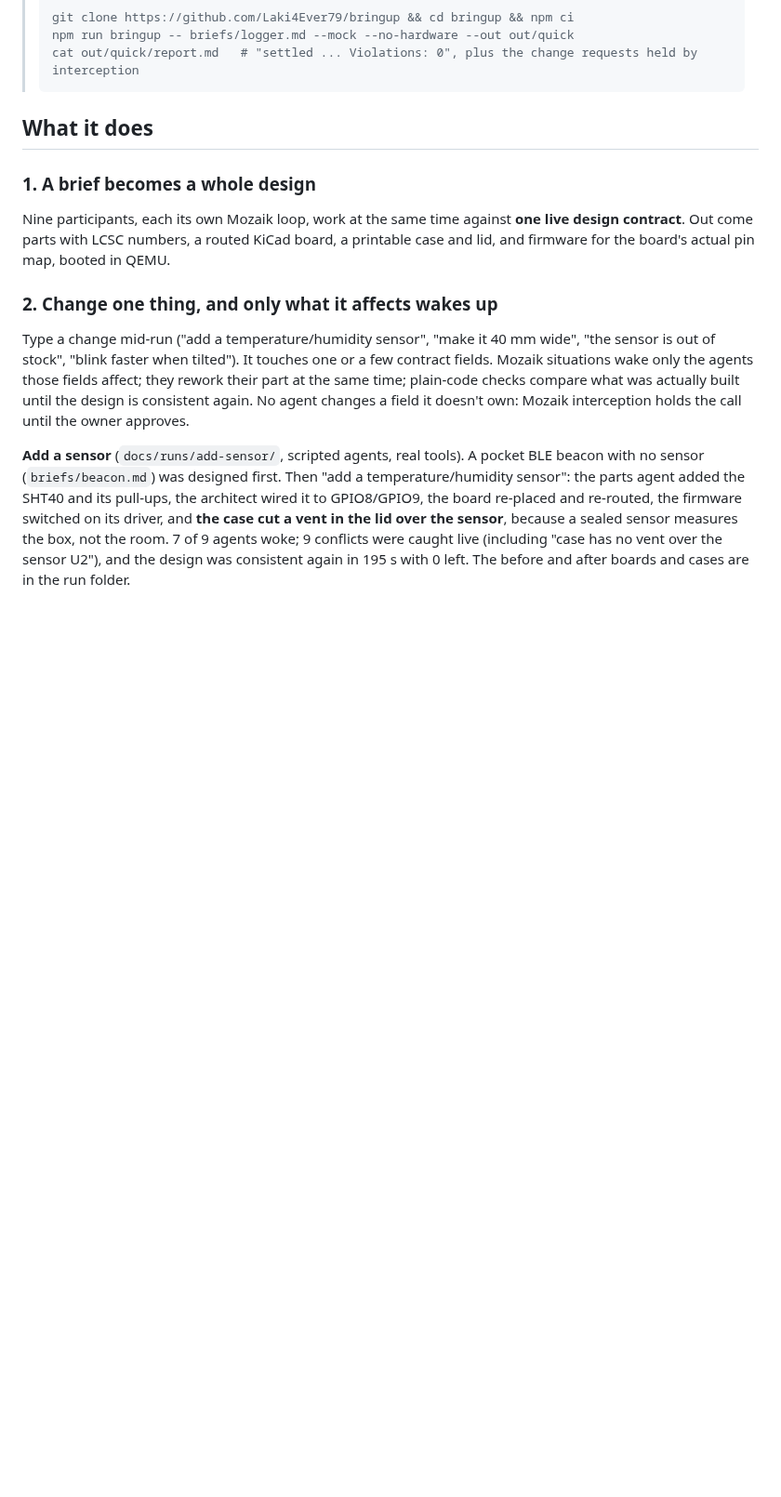
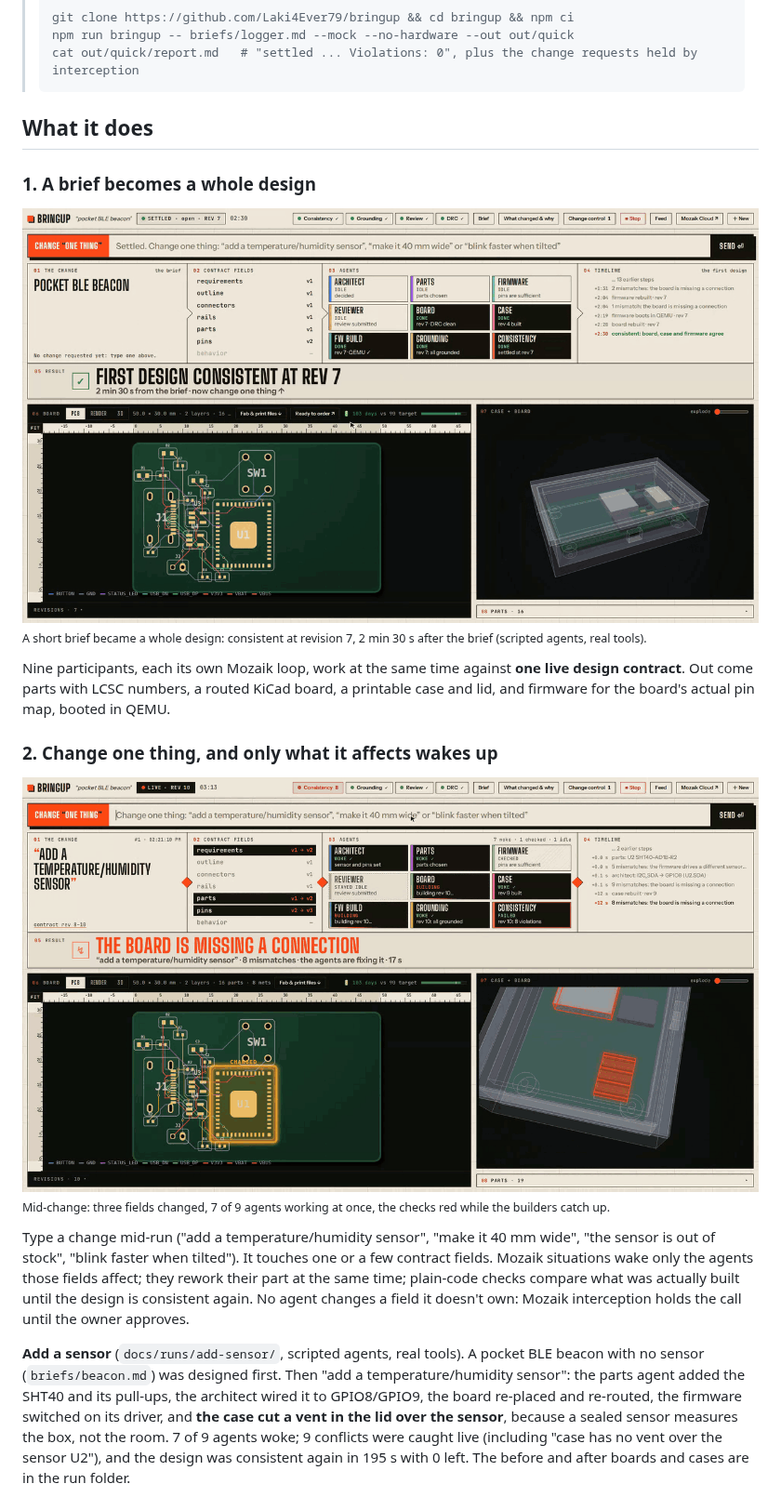
Before and after one commit to Laki4Ever79/bringup, a Markdown page: README.md, the part around one of its changes. Shown at 93% size. GitHub-like rendering; pictures changed too: docs/img/design.png (added), docs/img/ripple.png (added); blank space fills up the shorter version.

```diff
--- a/README.md
+++ b/README.md
@@ -29,7 +29,9 @@ runs (the first load after idle takes about 30 s), or press **Try it**: a stubbe
 
 ### 1. A brief becomes a whole design
 
-<!-- IMG docs/img/design.png: the run view, settled after the first design (agent tiles, PCB, 3D case). -->
+![The run view after the first design: nine agent tiles, the contract fields, the timeline, "First design consistent at rev 7", the routed PCB and the 3D case](docs/img/design.png)
+<sub>A short brief became a whole design: consistent at revision 7, 2 min 30 s after the brief (scripted agents, real tools).</sub>
+
 
 Nine participants, each its own Mozaik loop, work at the same time against **one live design contract**. Out come
 parts with LCSC numbers, a routed KiCad board, a printable case and lid, and firmware for the board's actual pin map,
@@ -37,7 +39,9 @@ booted in QEMU.
 
 ### 2. Change one thing, and only what it affects wakes up
 
-<!-- IMG docs/img/ripple.png: mid-ripple: the change, the contract field it touched, the woken tiles lit and the idle ones dimmed, the status banner. -->
+![Mid-change: "add a temperature/humidity sensor" changed requirements, parts and pins; 7 of 9 agents woke; the Consistency tile is red with 8 violations; the timeline lists the mismatches](docs/img/ripple.png)
+<sub>Mid-change: three fields changed, 7 of 9 agents working at once, the checks red while the builders catch up.</sub>
+
 
 Type a change mid-run ("add a temperature/humidity sensor", "make it 40 mm wide", "the sensor is out of stock",
 "blink faster when tilted"). It touches one or a few contract fields. Mozaik situations wake only the agents those fields affect; they rework their part at the same
```
Also changed, not shown: other parts of README.md (+8 -4 lines), docs/img/add-sensor.png (added), docs/img/edits.png (added), docs/img/order.png (added).
